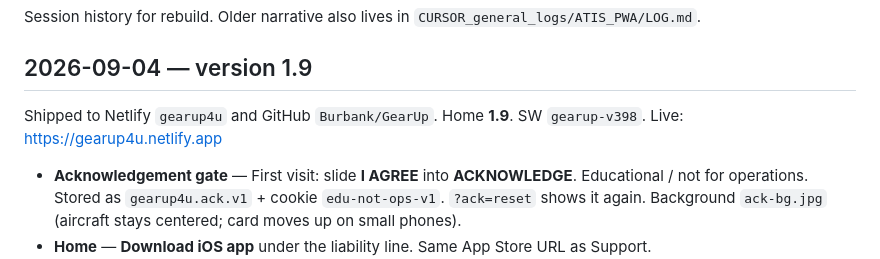
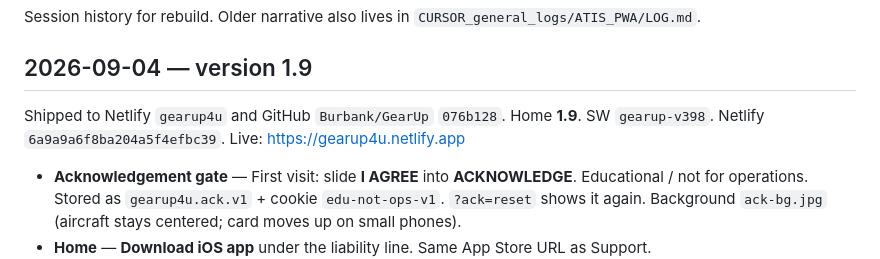
Before and after one commit to Burbank/GearUp, a Markdown page: docs/LOG.md, the part around the change. Drawn GitHub-style.

```diff
--- a/docs/LOG.md
+++ b/docs/LOG.md
@@ -4,7 +4,7 @@ Session history for rebuild. Older narrative also lives in `CURSOR_general_logs/
 
 ## 2026-09-04 — version 1.9
 
-Shipped to Netlify `gearup4u` and GitHub `Burbank/GearUp`. Home **1.9**. SW `gearup-v398`. Live: https://gearup4u.netlify.app
+Shipped to Netlify `gearup4u` and GitHub `Burbank/GearUp` `076b128`. Home **1.9**. SW `gearup-v398`. Netlify `6a9a9a6f8ba204a5f4efbc39`. Live: https://gearup4u.netlify.app
 
 - **Acknowledgement gate** — First visit: slide **I AGREE** into **ACKNOWLEDGE**. Educational / not for operations. Stored as `gearup4u.ack.v1` + cookie `edu-not-ops-v1`. `?ack=reset` shows it again. Background `ack-bg.jpg` (aircraft stays centered; card moves up on small phones).
 - **Home** — **Download iOS app** under the liability line. Same App Store URL as Support.
```
